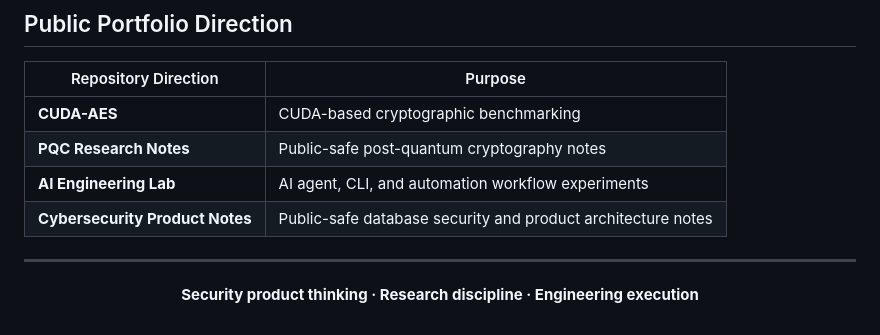
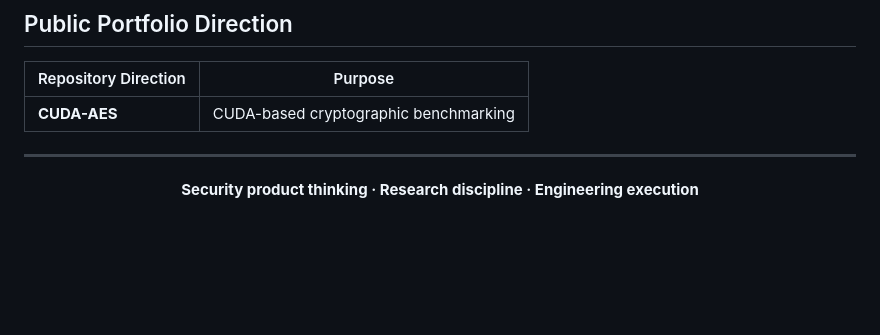
Before and after one commit to AE-BASOL/AE-BASOL, a Markdown page: README.md, the part around the change. Drawn GitHub-style; blank space fills up the shorter version.

Commit message:
Update README to remove project descriptions
Removed several project descriptions from the repository table.

```diff
--- a/README.md
+++ b/README.md
@@ -99,9 +99,6 @@ Public-safe experiments around AI agents, CLI tools, prompt systems, and automat
 | Repository Direction | Purpose |
 |---|---|
 | **CUDA-AES** | CUDA-based cryptographic benchmarking |
-| **PQC Research Notes** | Public-safe post-quantum cryptography notes |
-| **AI Engineering Lab** | AI agent, CLI, and automation workflow experiments |
-| **Cybersecurity Product Notes** | Public-safe database security and product architecture notes |
 
 ---
 
```
